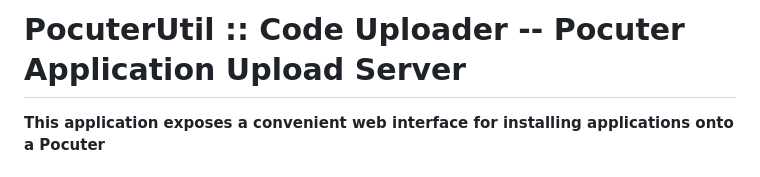
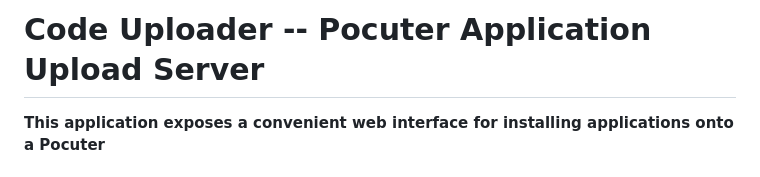
Before and after one commit to pocuter/Pocuter-One_Apps, a Markdown page: CodeUploader/README.md, the part around the change. Rendered like a GitHub page.

Commit message:
Minor change to README file for CodeUploader app

```diff
--- a/CodeUploader/README.md
+++ b/CodeUploader/README.md
@@ -1,4 +1,4 @@
-# PocuterUtil :: Code Uploader -- Pocuter Application Upload Server
+# Code Uploader -- Pocuter Application Upload Server
 **This application exposes a convenient web interface for installing applications onto a Pocuter**
 
 
```
